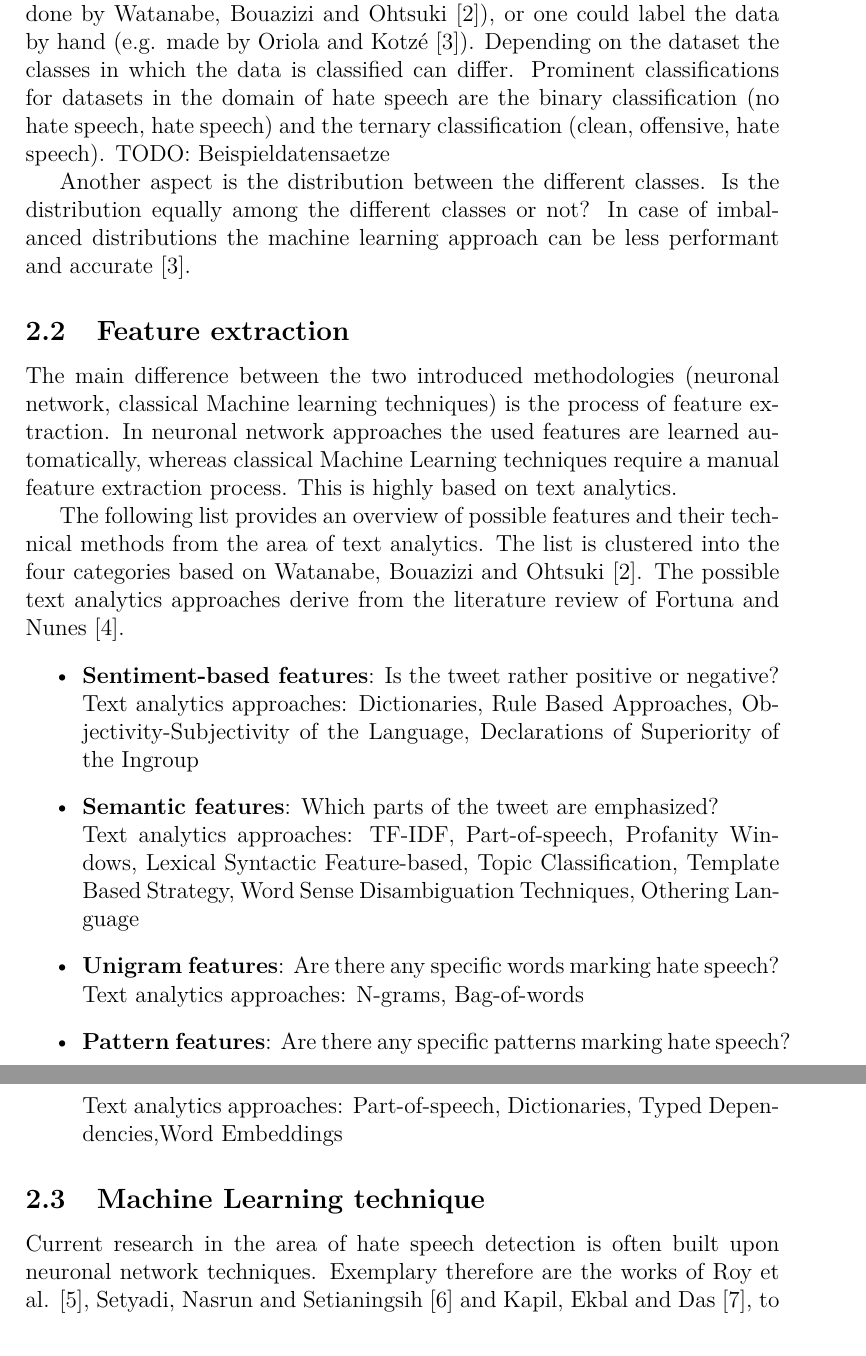
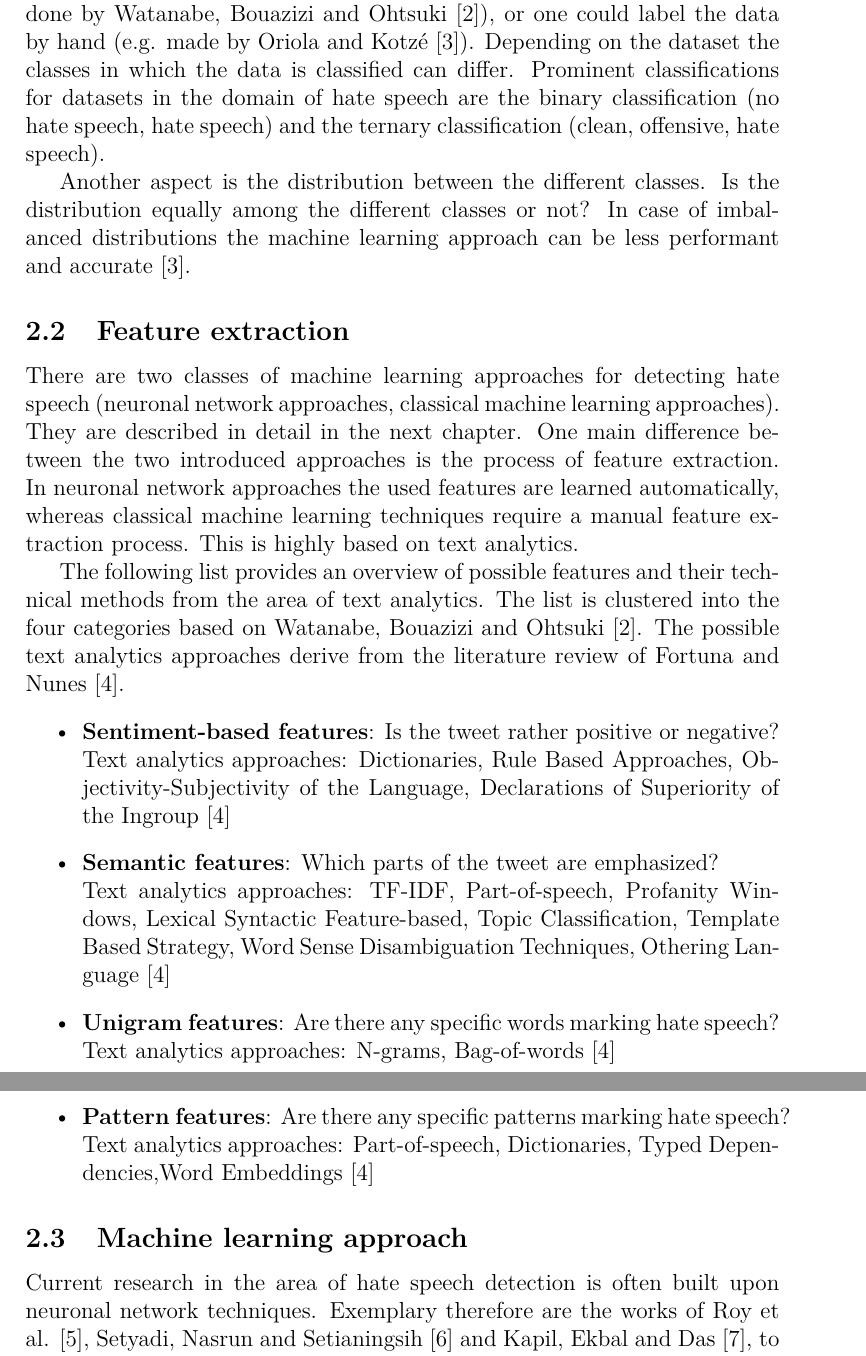
Before and after one commit to fidsusj/HateSpeechDetection, a LaTeX document (doc/proposal/project-proposal.tex, which reads doc/proposal/content/research.tex): two parts of pages 3 and 4 of 5, joined at a grey line, cut so that both start at the same text. Compiled offline with pdfLaTeX.

Commit message:
proposal minor fixes on research topic summary

```diff
--- a/doc/proposal/content/research.tex
+++ b/doc/proposal/content/research.tex
@@ -13,32 +13,32 @@ The following sections introduce these three aspects.
 \subsection{Raw dataset}
 To obtain a dataset one can use an existing already labelled dataset (e.g. done by Watanabe, Bouazizi and Ohtsuki \cite{8292838}), or one could label the data by hand (e.g. made by Oriola and Kotz\'{e} \cite{8963960}).
 Depending on the dataset the classes in which the data is classified can differ. Prominent classifications for datasets in the domain of hate speech are the binary classification (no hate speech, hate speech) and the ternary classification (clean, offensive, hate speech).
-TODO: Beispieldatensaetze
+% TODO: Beispieldatensaetze
 
 Another aspect is the distribution between the different classes. Is the distribution equally among the different classes or not? In case of imbalanced distributions the machine learning approach can be less performant and accurate \cite{8963960}.
 
 
 \subsection{Feature extraction}
-The main difference between the two introduced methodologies (neuronal network, classical Machine learning techniques) is the process of feature extraction. In neuronal network approaches the used features are learned automatically, whereas classical Machine Learning techniques require a manual feature extraction process. This is highly based on text analytics.
+There are two classes of machine learning approaches for detecting hate speech (neuronal network approaches, classical machine learning approaches). They are described in detail in the next chapter. One main difference between the two introduced approaches is the process of feature extraction. In neuronal network approaches the used features are learned automatically, whereas classical machine learning techniques require a manual feature ex\-trac\-tion process. This is highly based on text analytics.
 
 The following list provides an overview of possible features and their technical methods from the area of text analytics. The list is clustered into the four categories based on Watanabe, Bouazizi and Ohtsuki \cite{8292838}. The possible text analytics approaches derive from the literature review of Fortuna and Nunes \cite{10.1145/3232676}.
 \begin{itemize}
 	\item \textbf{Sentiment-based features}: Is the tweet rather positive or negative? \newline
 	% allow us to extract the polarity of the tweet
-	Text analytics approaches: Dictionaries, Rule Based Approaches, Ob\-jec\-ti\-vi\-ty-Subjectivity of the Language, Declarations of Superiority of the Ingroup
+	Text analytics approaches: Dictionaries, Rule Based Approaches, Ob\-jec\-ti\-vi\-ty-Subjectivity of the Language, Declarations of Superiority of the Ingroup \cite{10.1145/3232676}
 	\item \textbf{Semantic features}: Which parts of the tweet are emphasized? \newline
 	% allow us to find any emphasized expression
-	Text analytics approaches: TF-IDF, Part-of-speech, Profanity Windows, Lexical Syntactic Feature-based, Topic Classification, Template Based Strategy, Word Sense Disambiguation Techniques, Othering Language
+	Text analytics approaches: TF-IDF, Part-of-speech, Profanity Windows, Lexical Syntactic Feature-based, Topic Classification, Template Based Strategy, Word Sense Disambiguation Techniques, Othering Language \cite{10.1145/3232676}
 	\item \textbf{Unigram features}: Are there any specific words marking hate speech? \newline
 	% allow us to detect any explicit form of hate speech
-	Text analytics approaches: N-grams, Bag-of-words
+	Text analytics approaches: N-grams, Bag-of-words \cite{10.1145/3232676}
 	\item \textbf{Pattern features}: Are there any specific patterns marking hate speech? \newline
 	% allow the identification of any longer or implicit forms of hate speech
-	Text analytics approaches: Part-of-speech, Dictionaries, Typed De\-pen\-den\-cies,Word Embeddings
+	Text analytics approaches: Part-of-speech, Dictionaries, Typed De\-pen\-den\-cies,Word Embeddings \cite{10.1145/3232676}
 \end{itemize}
 
 
-\subsection{Machine Learning technique}
+\subsection{Machine learning approach}
 
 Current research in the area of hate speech detection is often built upon neuronal network techniques. Exemplary therefore are the works of Roy et al. \cite{9253658}, Setyadi, Nasrun and Setianingsih \cite{8712109} and Kapil, Ekbal and Das \cite{kapil2020investigating}, to name just a few examples. Among other metrics by considering the accuracy one can evaluate the success of a choosen approach. Roy et al. \cite{9253658} have reached accuracies up to 95\% for detecting whether a tweet is hateful or not.
 
```
Also changed, not shown: doc/proposal/project-proposal.bbl, doc/proposal/project-proposal.pdf, doc/proposal/content/research.tex (6 more changed lines), 6 other files.
